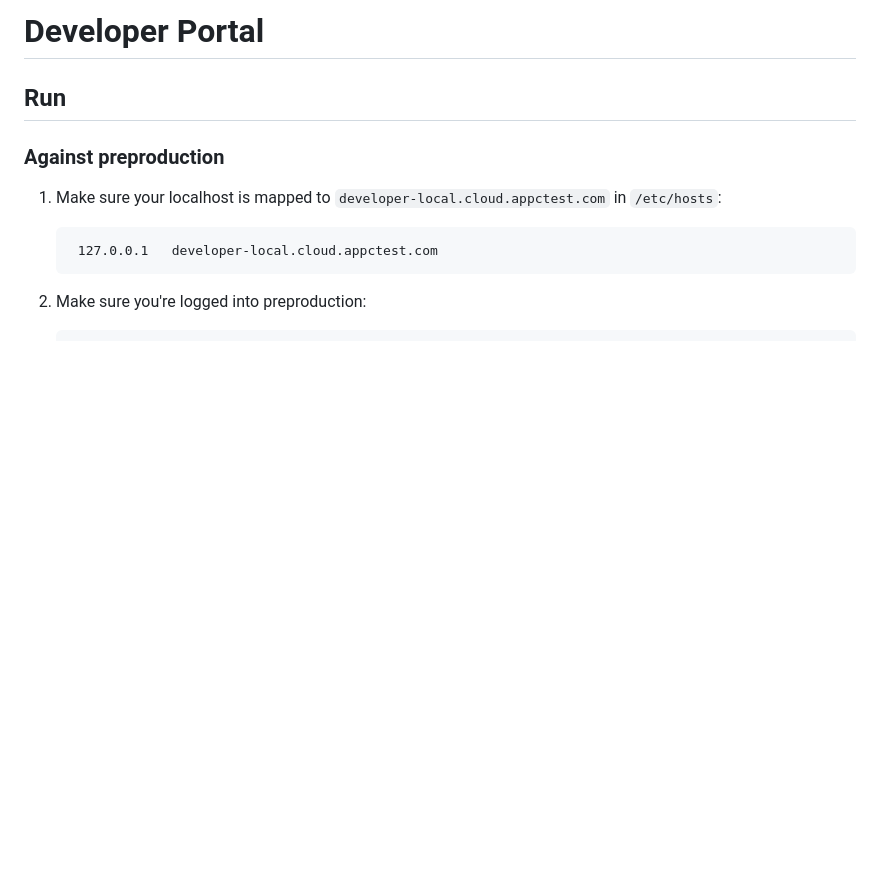
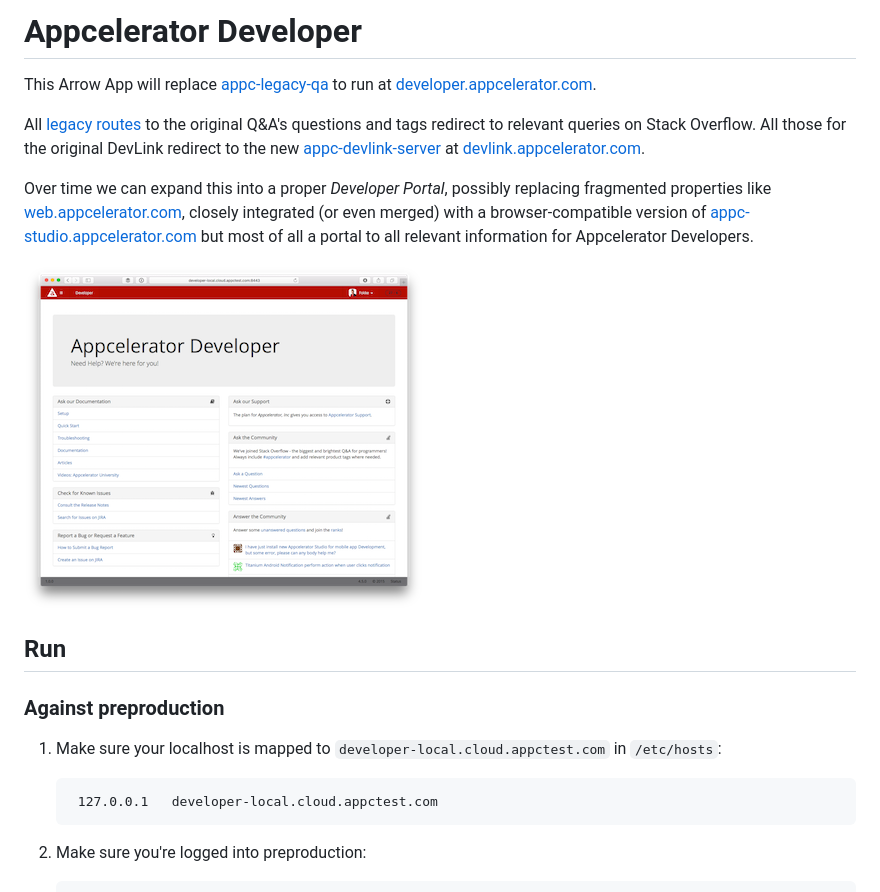
Before and after one commit to ShawnBDC/appc-developer-server, a Markdown page: README.md, the part around the change. Rendered like a GitHub page; pictures changed too: screenshot.png (added); blank space fills up the shorter version.

Commit message:
Add empty partials folder, add screenshot and stuff to readme

```diff
--- a/README.md
+++ b/README.md
@@ -1,4 +1,12 @@
-# Developer Portal
+# Appcelerator Developer
+
+This Arrow App will replace [appc-legacy-qa](https://github.com/appcelerator/appc-legacy-qa) to run at [developer.appcelerator.com](https://developer.appcelerator.com).
+
+All [legacy routes](web/routes/legacy) to the original Q&A's questions and tags redirect to relevant queries on Stack Overflow. All those for the original DevLink redirect to the new [appc-devlink-server](https://github.com/appcelerator-developer-relations/appc-devlink-server) at [devlink.appcelerator.com](https://devlink.appcelerator.com).
+
+Over time we can expand this into a proper *Developer Portal*, possibly replacing fragmented properties like [web.appcelerator.com](https://web.appcelerator.com), closely integrated (or even merged) with a browser-compatible version of [appc-studio.appcelerator.com](https://appc-studio.appcelerator.com) but most of all a portal to all relevant information for Appcelerator Developers.
+
+![screenshot](screenshot.png)
 
 ## Run
 
```
Also changed, not shown: 2 other files.
